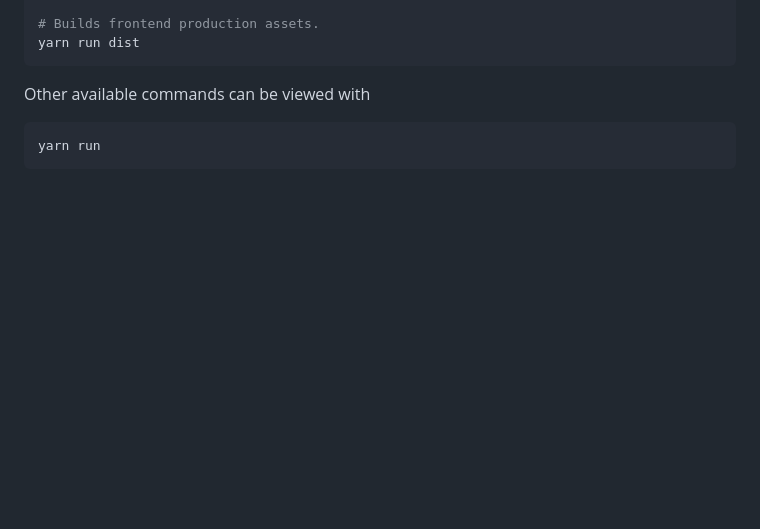
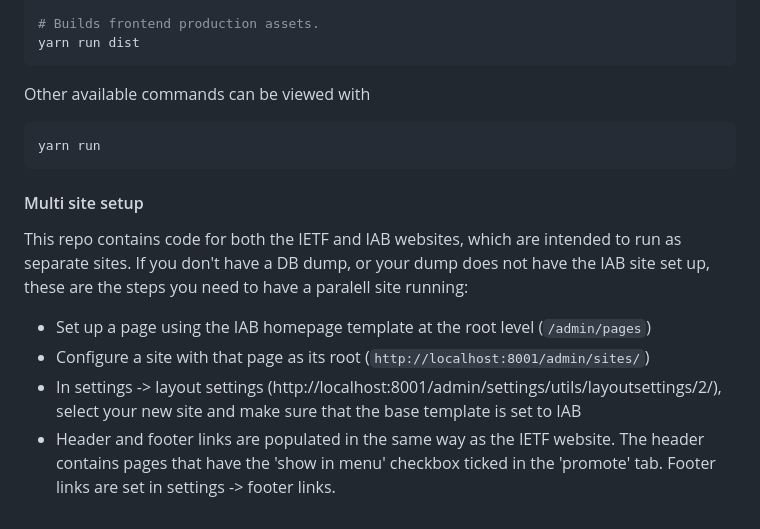
Before and after one commit to ietf-tools/www, a Markdown page: README.md, the part around one of its changes. GitHub-like rendering; blank space fills up the shorter version.

Commit message:
readme notes for multisite

````diff
--- a/README.md
+++ b/README.md
@@ -100,3 +104,12 @@ Other available commands can be viewed with
 ```sh
 yarn run
 ```
+
+#### Multi site setup
+
+This repo contains code for both the IETF and IAB websites, which are intended to run as separate sites. If you don't have a DB dump, or your dump does not have the IAB site set up, these are the steps you need to have a paralell site running:
+
+-   Set up a page using the IAB homepage template at the root level (`/admin/pages`)
+-   Configure a site with that page as its root (`http://localhost:8001/admin/sites/`)
+-   In settings -> layout settings (http://localhost:8001/admin/settings/utils/layoutsettings/2/), select your new site and make sure that the base template is set to IAB
+-   Header and footer links are populated in the same way as the IETF website. The header contains pages that have the 'show in menu' checkbox ticked in the 'promote' tab. Footer links are set in settings -> footer links.
````
Also changed, not shown: other parts of README.md (+12 -8 lines).
